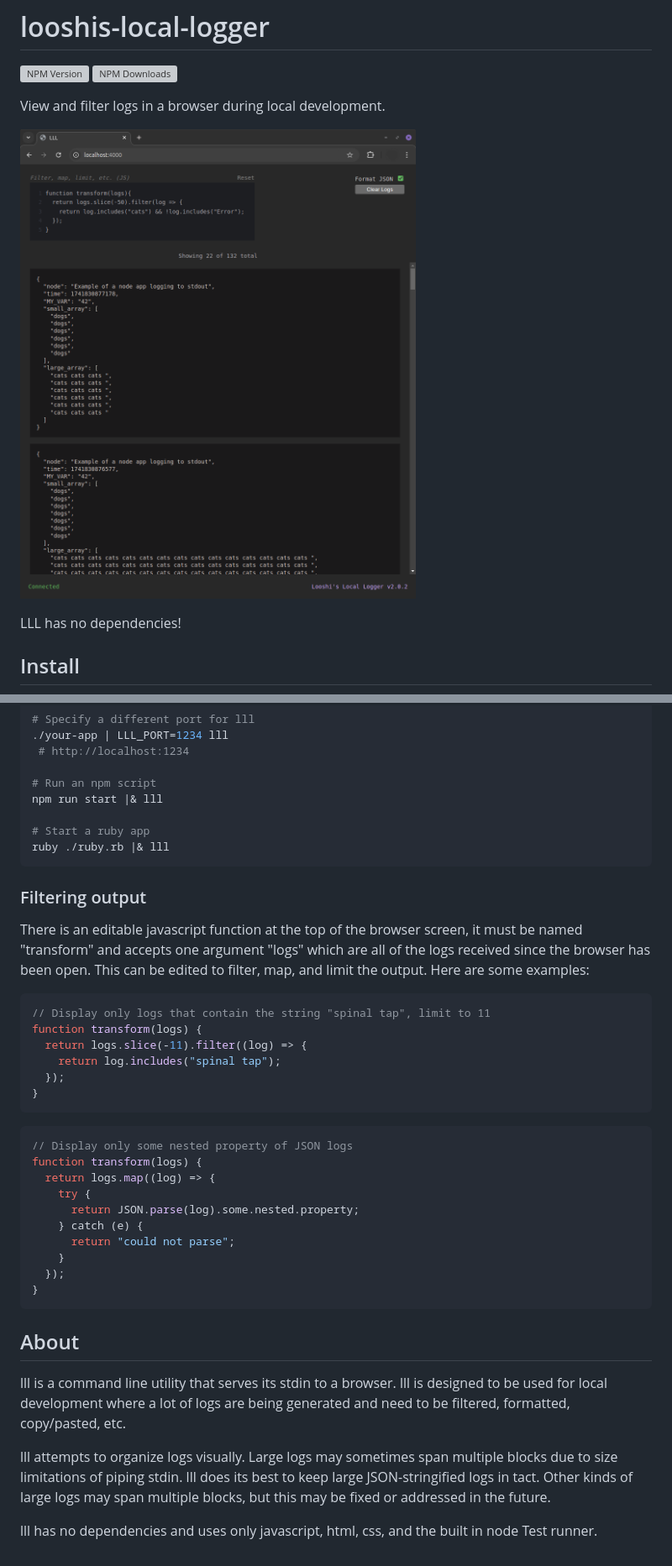
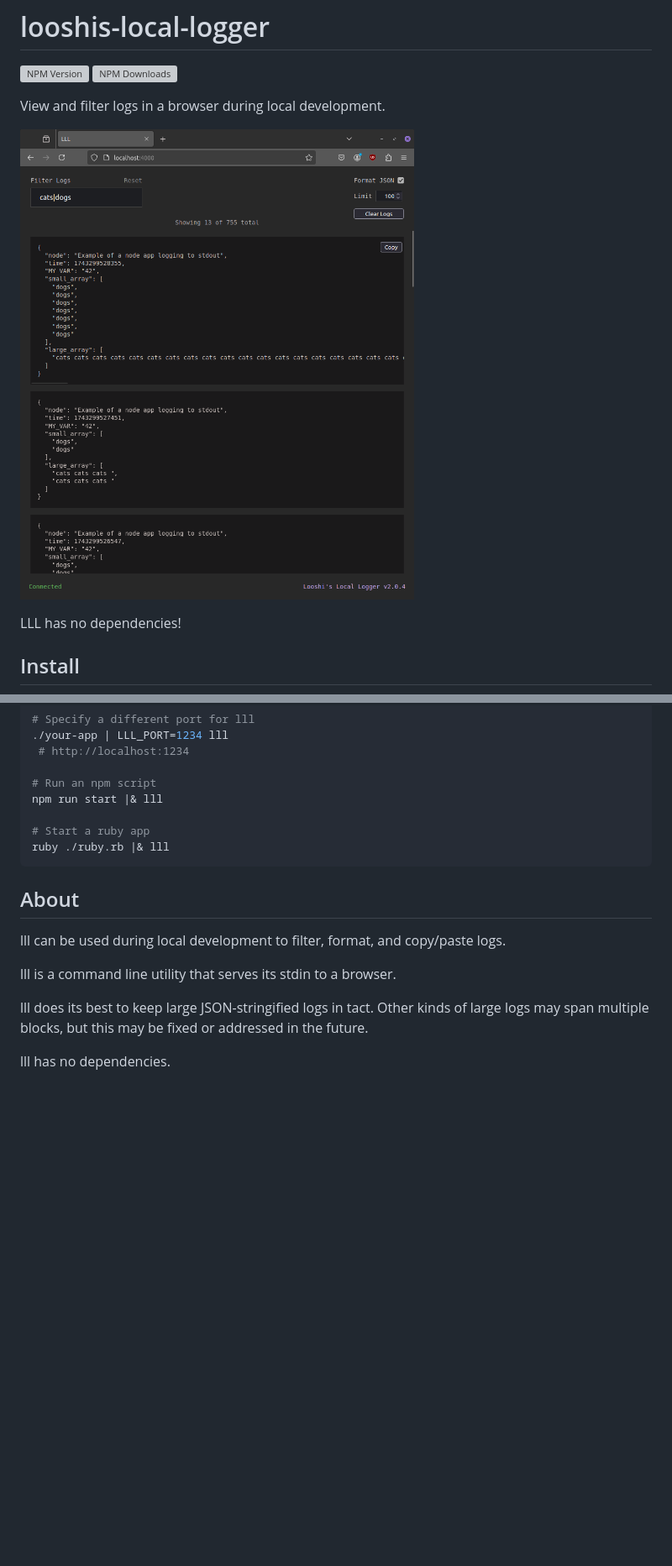
Before and after one commit to looshi/looshis-local-logger, a Markdown page: README.md, 2 parts joined by grey strips. Shown: that part at 84% size. Drawn GitHub-style; pictures changed too: examples/example.png; blank space fills up the shorter version; grey boxes are pictures that could not be loaded.

Commit message:
Add new example img (#9)

````diff
--- a/README.md
+++ b/README.md
@@ -41,36 +41,12 @@ npm run start |& lll
 ruby ./ruby.rb |& lll
 ```
 
-### Filtering output
-
-There is an editable javascript function at the top of the browser screen, it must be named "transform" and accepts one argument "logs" which are all of the logs received since the browser has been open. This can be edited to filter, map, and limit the output. Here are some examples:
-
-```js
-// Display only logs that contain the string "spinal tap", limit to 11
-function transform(logs) {
-  return logs.slice(-11).filter((log) => {
-    return log.includes("spinal tap");
-  });
-}
-```
-
-```js
-// Display only some nested property of JSON logs
-function transform(logs) {
-  return logs.map((log) => {
-    try {
-      return JSON.parse(log).some.nested.property;
-    } catch (e) {
-      return "could not parse";
-    }
-  });
-}
-```
-
 ## About
 
-lll is a command line utility that serves its stdin to a browser. lll is designed to be used for local development where a lot of logs are being generated and need to be filtered, formatted, copy/pasted, etc.
+lll can be used during local development to filter, format, and copy/paste logs.
 
-lll attempts to organize logs visually. Large logs may sometimes span multiple blocks due to size limitations of piping stdin. lll does its best to keep large JSON-stringified logs in tact. Other kinds of large logs may span multiple blocks, but this may be fixed or addressed in the future.
+lll is a command line utility that serves its stdin to a browser.
 
-lll has no dependencies and uses only javascript, html, css, and the built in node Test runner.
+lll does its best to keep large JSON-stringified logs in tact. Other kinds of large logs may span multiple blocks, but this may be fixed or addressed in the future.
+
+lll has no dependencies.
````
Also changed, not shown: 1 other file.
